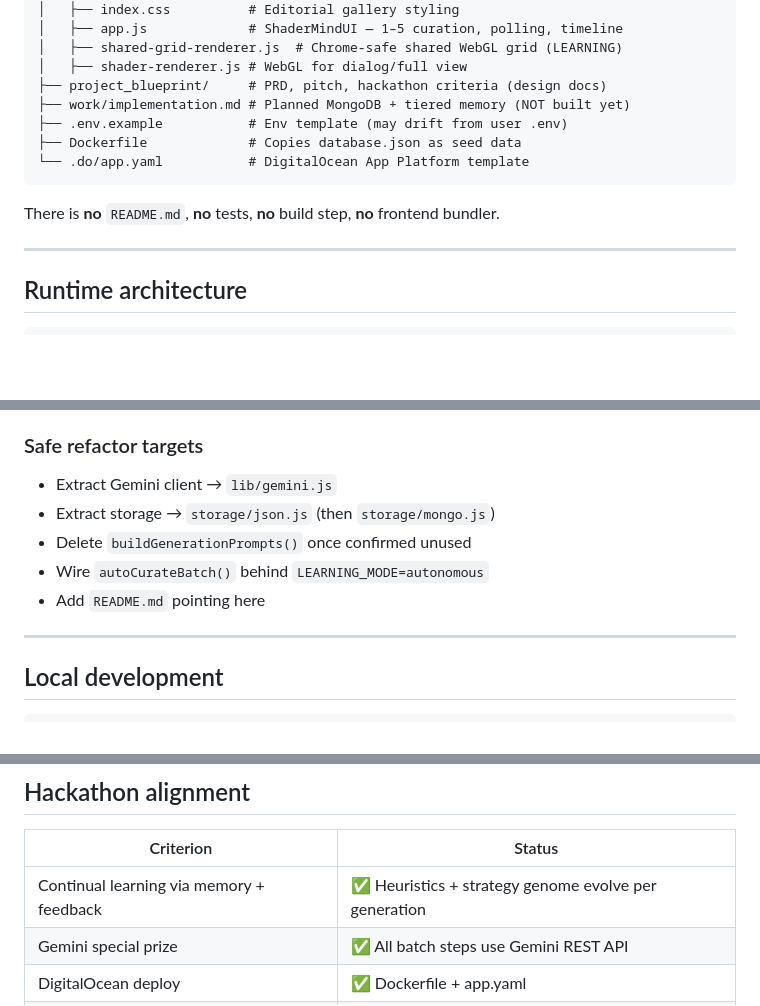
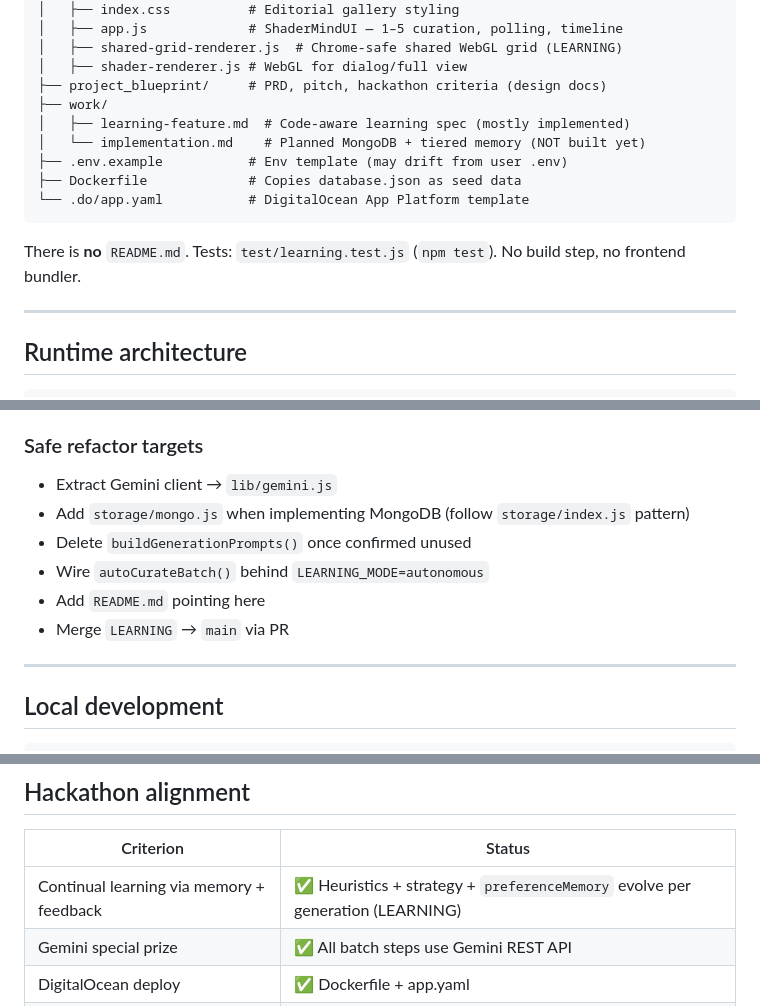
Before and after one commit to jin-dalrae/shadermind, a Markdown page: AGENTS.md, 3 parts joined by grey strips. GitHub-like rendering; blank space fills up the shorter version.

````diff
--- a/AGENTS.md
+++ b/AGENTS.md
@@ -34,13 +83,15 @@ shadermind/
 │   ├── shared-grid-renderer.js  # Chrome-safe shared WebGL grid (LEARNING)
 │   ├── shader-renderer.js # WebGL for dialog/full view
 ├── project_blueprint/     # PRD, pitch, hackathon criteria (design docs)
-├── work/implementation.md # Planned MongoDB + tiered memory (NOT built yet)
+├── work/
+│   ├── learning-feature.md  # Code-aware learning spec (mostly implemented)
+│   └── implementation.md    # Planned MongoDB + tiered memory (NOT built yet)
 ├── .env.example           # Env template (may drift from user .env)
 ├── Dockerfile             # Copies database.json as seed data
 └── .do/app.yaml           # DigitalOcean App Platform template
 ```
 
-There is **no** `README.md`, **no** tests, **no** build step, **no** frontend bundler.
+There is **no** `README.md`. Tests: `test/learning.test.js` (`npm test`). No build step, no frontend bundler.
 
 ---
 
@@ -244,10 +304,11 @@ Sketch IDs: `sketch-gen{N}-{1-10}`.
 ### Safe refactor targets
 
 - Extract Gemini client → `lib/gemini.js`
-- Extract storage → `storage/json.js` (then `storage/mongo.js`)
+- Add `storage/mongo.js` when implementing MongoDB (follow `storage/index.js` pattern)
 - Delete `buildGenerationPrompts()` once confirmed unused
 - Wire `autoCurateBatch()` behind `LEARNING_MODE=autonomous`
 - Add `README.md` pointing here
+- Merge `LEARNING` → `main` via PR
 
 ---
 
@@ -294,7 +355,7 @@ Do not mark these as done in docs until implemented in code.
 
 | Criterion | Status |
 |-----------|--------|
-| Continual learning via memory + feedback | ✅ Heuristics + strategy genome evolve per generation |
+| Continual learning via memory + feedback | ✅ Heuristics + strategy + `preferenceMemory` evolve per generation (LEARNING) |
 | Gemini special prize | ✅ All batch steps use Gemini REST API |
 | DigitalOcean deploy | ✅ Dockerfile + app.yaml |
 | Not a simple wrapper | ✅ Stateful WebGL playground with evolving prompts |
````
Also changed, not shown: other parts of AGENTS.md (+68 -10 lines), agents-learning-model.md (+28 -3 lines).
